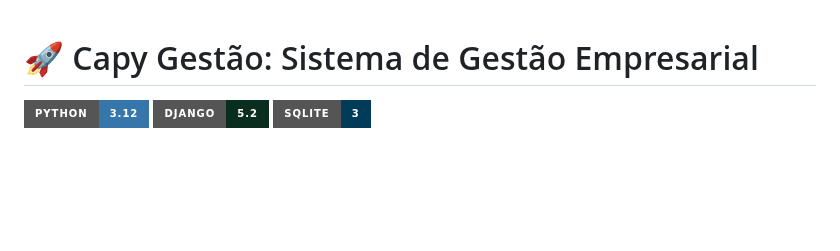
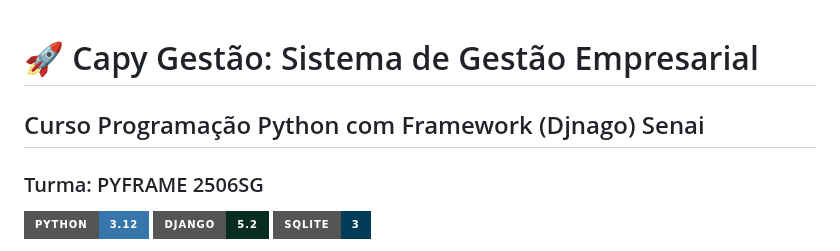
Before and after one commit to marceloc4rdoso/capy, a Markdown page: README.md, the part around the change. Rendered like a GitHub page; badges without logos; blank space fills up the shorter version.

```diff
--- a/README.md
+++ b/README.md
@@ -1,4 +1,6 @@
 # 🚀 Capy Gestão: Sistema de Gestão Empresarial
+## Curso Programação Python com Framework (Djnago) Senai
+### Turma: PYFRAME 2506SG
 
 ![Python](https://img.shields.io/badge/Python-3.12-3776AB?style=for-the-badge&logo=python)
 ![Django](https://img.shields.io/badge/Django-5.2-092E20?style=for-the-badge&logo=django)
```
